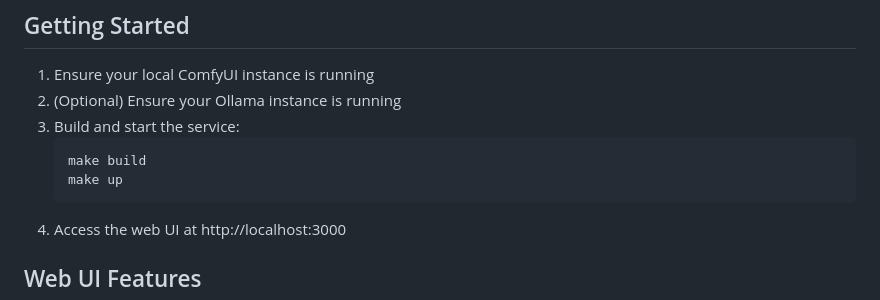
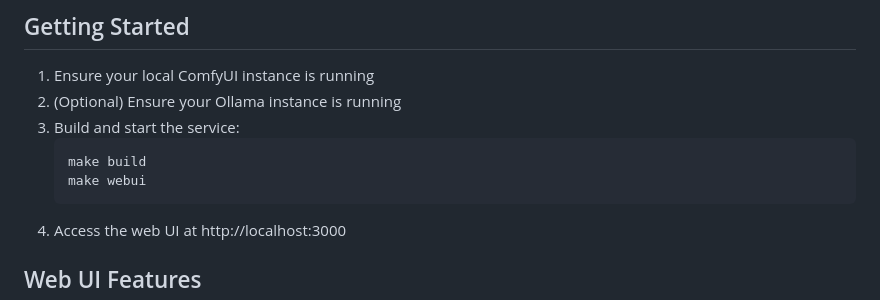
Before and after one commit to Grrraou/comfy-api, a Markdown page: README.md, the part around the change. Drawn GitHub-style.

````diff
--- a/README.md
+++ b/README.md
@@ -69,7 +69,7 @@ A comprehensive web interface for interacting with local AI services, including
 3. Build and start the service:
    ```bash
    make build
-   make up
+   make webui
    ```
 4. Access the web UI at http://localhost:3000
 
````
